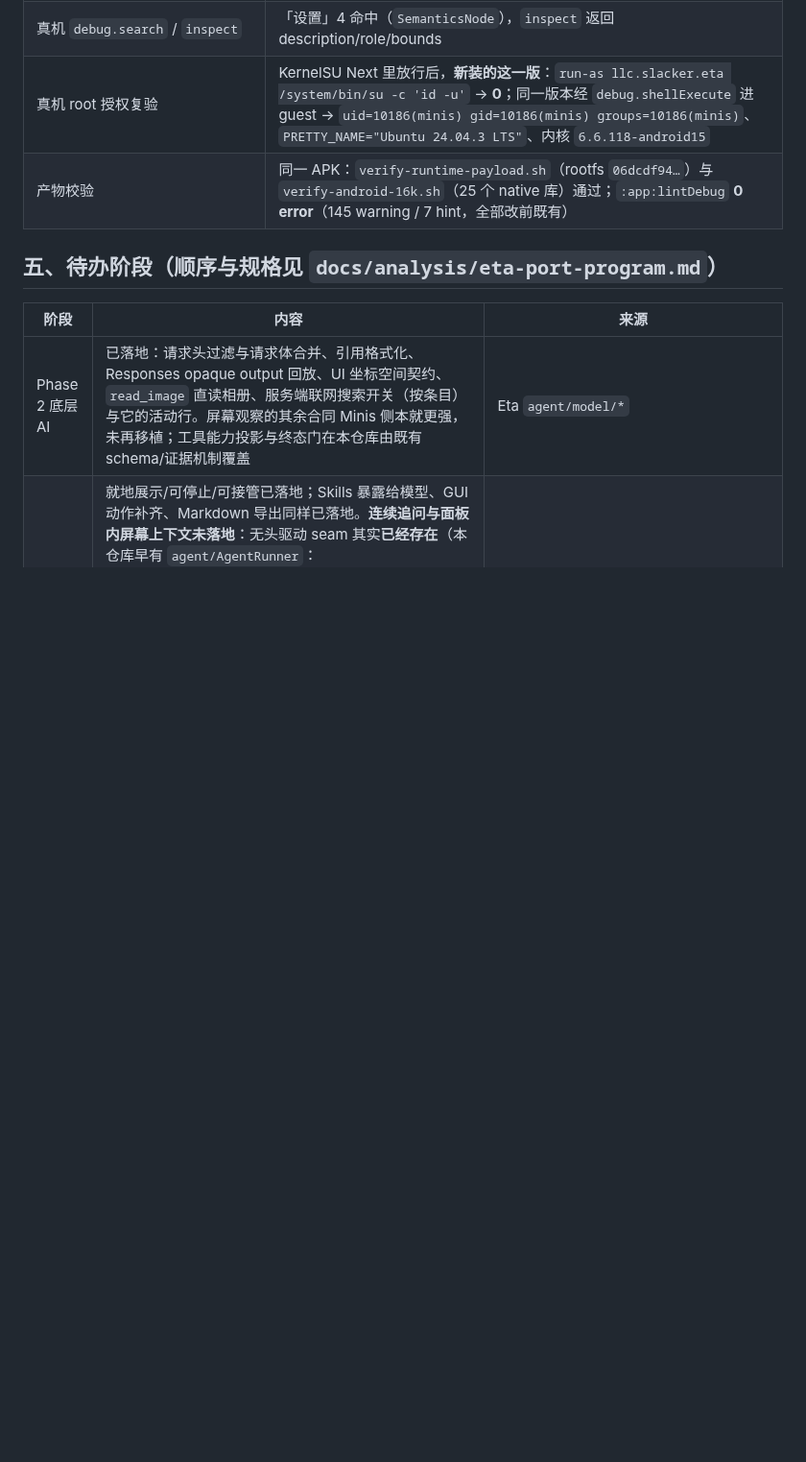
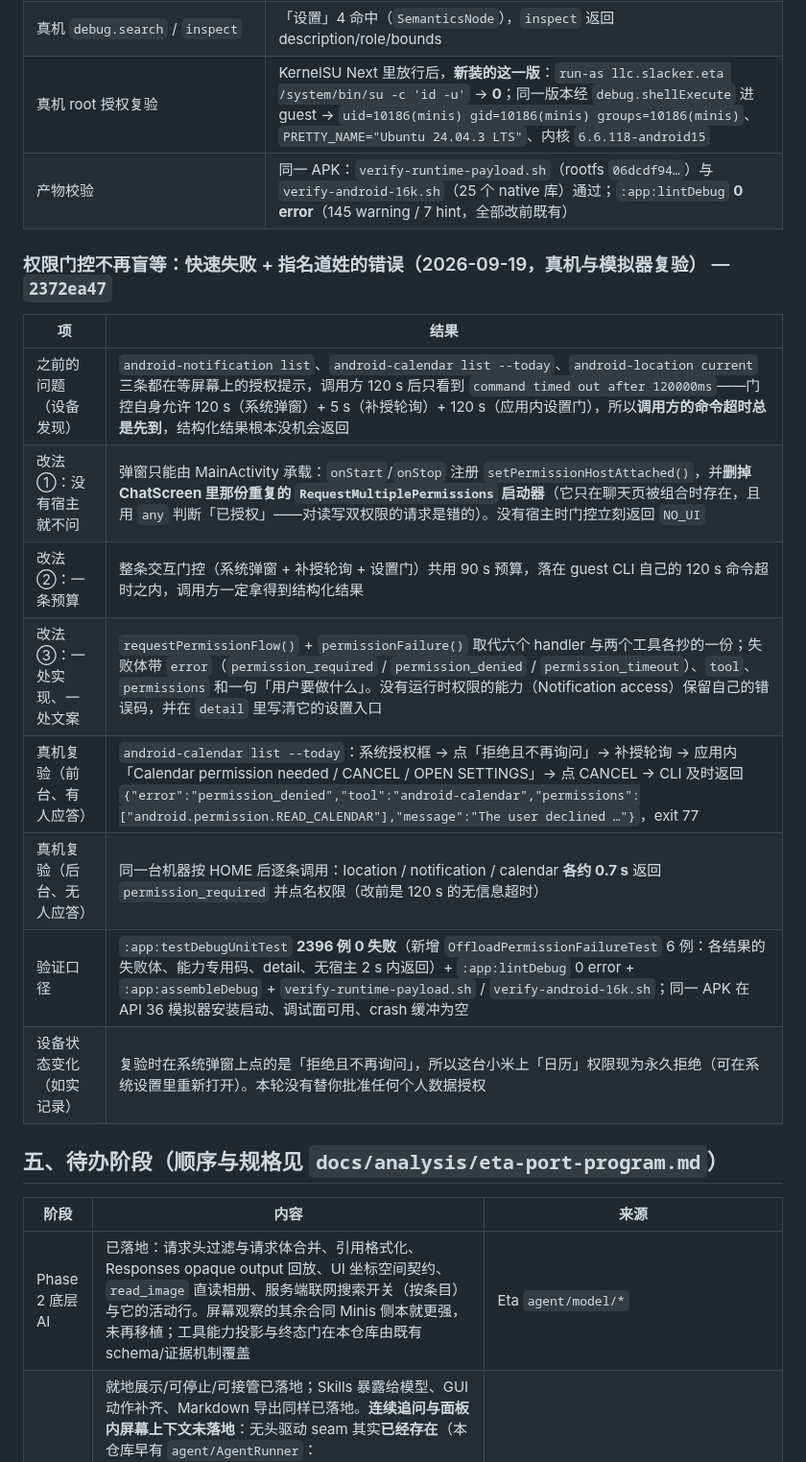
Before and after one commit to Slacker-LLC/minis-for-android, a Markdown page: docs/development/PROGRESS.md, the part around the change. Shown at 96% size. GitHub-like rendering; blank space fills up the shorter version.

Commit message:
docs(progress): record the permission-gate slice
Table covers what the device found (a 120 s blind wait whose result the caller
never saw), the three changes (single host with NO_UI, one 90 s budget, one
shared flow and failure body), the two device re-verifications (attended
deny path returns permission_denied; three CLIs answer in ~0.7 s each while
backgrounded) and the artifact checks. Also records, plainly, that the phone's
calendar permission is now denied-don't-ask-again from tapping through the
system dialog during the run. No third-party material is added.

```diff
--- a/docs/development/PROGRESS.md
+++ b/docs/development/PROGRESS.md
@@ -885,6 +885,19 @@ curl -H "X-Minis-Token: $TOKEN" -H 'Content-Type: application/json' \
 | 真机 root 授权复验 | KernelSU Next 里放行后，**新装的这一版**：`run-as llc.slacker.eta /system/bin/su -c 'id -u'` → **0**；同一版本经 `debug.shellExecute` 进 guest → `uid=10186(minis) gid=10186(minis) groups=10186(minis)`、`PRETTY_NAME="Ubuntu 24.04.3 LTS"`、内核 `6.6.118-android15` |
 | 产物校验 | 同一 APK：`verify-runtime-payload.sh`（rootfs `06dcdf94…`）与 `verify-android-16k.sh`（25 个 native 库）通过；`:app:lintDebug` **0 error**（145 warning / 7 hint，全部改前既有） |
 
+### 权限门控不再盲等：快速失败 + 指名道姓的错误（2026-09-19，真机与模拟器复验） — `2372ea47`
+
+| 项 | 结果 |
+|---|---|
+| 之前的问题（设备发现） | `android-notification list`、`android-calendar list --today`、`android-location current` 三条都在等屏幕上的授权提示，调用方 120 s 后只看到 `command timed out after 120000ms`——门控自身允许 120 s（系统弹窗）+ 5 s（补授轮询）+ 120 s（应用内设置门），所以**调用方的命令超时总是先到**，结构化结果根本没机会返回 |
+| 改法 ①：没有宿主就不问 | 弹窗只能由 MainActivity 承载：`onStart`/`onStop` 注册 `setPermissionHostAttached()`，并**删掉 ChatScreen 里那份重复的 `RequestMultiplePermissions` 启动器**（它只在聊天页被组合时存在，且用 `any` 判断「已授权」——对读写双权限的请求是错的）。没有宿主时门控立刻返回 `NO_UI` |
+| 改法 ②：一条预算 | 整条交互门控（系统弹窗 + 补授轮询 + 设置门）共用 90 s 预算，落在 guest CLI 自己的 120 s 命令超时之内，调用方一定拿得到结构化结果 |
+| 改法 ③：一处实现、一处文案 | `requestPermissionFlow()` + `permissionFailure()` 取代六个 handler 与两个工具各抄的一份；失败体带 `error`（`permission_required` / `permission_denied` / `permission_timeout`）、`tool`、`permissions` 和一句「用户要做什么」。没有运行时权限的能力（Notification access）保留自己的错误码，并在 `detail` 里写清它的设置入口 |
+| 真机复验（前台、有人应答） | `android-calendar list --today`：系统授权框 → 点「拒绝且不再询问」→ 补授轮询 → 应用内「Calendar permission needed / CANCEL / OPEN SETTINGS」→ 点 CANCEL → CLI 及时返回 `{"error":"permission_denied","tool":"android-calendar","permissions":["android.permission.READ_CALENDAR"],"message":"The user declined …"}`，exit 77 |
+| 真机复验（后台、无人应答） | 同一台机器按 HOME 后逐条调用：location / notification / calendar **各约 0.7 s** 返回 `permission_required` 并点名权限（改前是 120 s 的无信息超时） |
+| 验证口径 | `:app:testDebugUnitTest` **2396 例 0 失败**（新增 `OffloadPermissionFailureTest` 6 例：各结果的失败体、能力专用码、detail、无宿主 2 s 内返回）+ `:app:lintDebug` 0 error + `:app:assembleDebug` + `verify-runtime-payload.sh` / `verify-android-16k.sh`；同一 APK 在 API 36 模拟器安装启动、调试面可用、crash 缓冲为空 |
+| 设备状态变化（如实记录） | 复验时在系统弹窗上点的是「拒绝且不再询问」，所以这台小米上「日历」权限现为永久拒绝（可在系统设置里重新打开）。本轮没有替你批准任何个人数据授权 |
+
 ## 五、待办阶段（顺序与规格见 `docs/analysis/eta-port-program.md`）
 
 | 阶段 | 内容 | 来源 |
```
